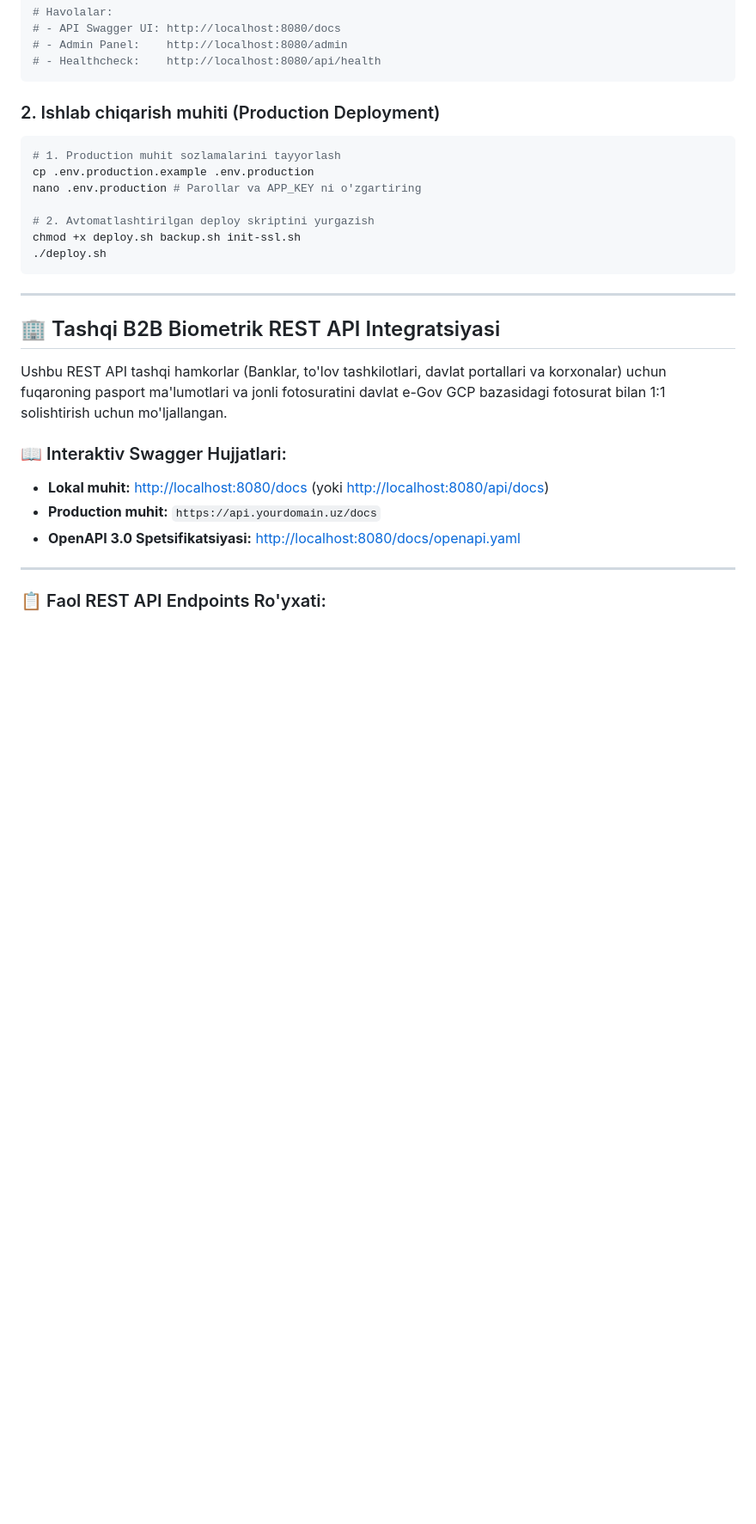
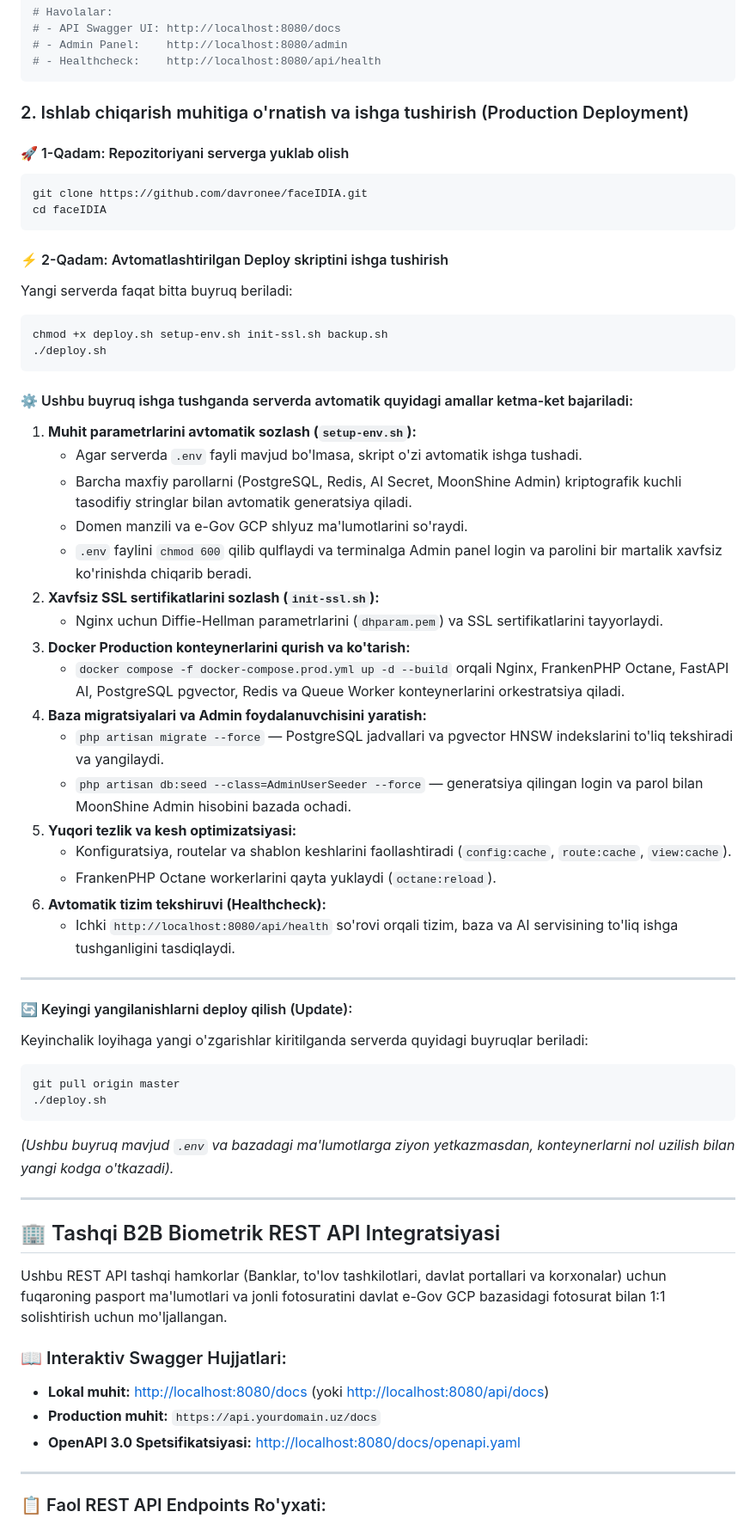
Before and after one commit to davronee/faceIDIA, a Markdown page: README.md, the part around the change. Shown at 86% size. Rendered like a GitHub page; blank space fills up the shorter version.

Commit message:
docs: clarify production deploy process and automated steps in README

````diff
--- a/README.md
+++ b/README.md
@@ -204,16 +204,49 @@ docker compose up -d --build
 # - Healthcheck:    http://localhost:8080/api/health
 ```
 
-### 2. Ishlab chiqarish muhiti (Production Deployment)
+### 2. Ishlab chiqarish muhitiga o'rnatish va ishga tushirish (Production Deployment)
+
+#### 🚀 1-Qadam: Repozitoriyani serverga yuklab olish
 ```bash
-# 1. Production muhit sozlamalarini tayyorlash
-cp .env.production.example .env.production
-nano .env.production # Parollar va APP_KEY ni o'zgartiring
+git clone https://github.com/davronee/faceIDIA.git
+cd faceIDIA
+```
 
-# 2. Avtomatlashtirilgan deploy skriptini yurgazish
-chmod +x deploy.sh backup.sh init-ssl.sh
+#### ⚡ 2-Qadam: Avtomatlashtirilgan Deploy skriptini ishga tushirish
+Yangi serverda faqat bitta buyruq beriladi:
+```bash
+chmod +x deploy.sh setup-env.sh init-ssl.sh backup.sh
 ./deploy.sh
 ```
+
+#### ⚙️ Ushbu buyruq ishga tushganda serverda avtomatik quyidagi amallar ketma-ket bajariladi:
+1. **Muhit parametrlarini avtomatik sozlash (`setup-env.sh`):**
+   - Agar serverda `.env` fayli mavjud bo'lmasa, skript o'zi avtomatik ishga tushadi.
+   - Barcha maxfiy parollarni (PostgreSQL, Redis, AI Secret, MoonShine Admin) kriptografik kuchli tasodifiy stringlar bilan avtomatik generatsiya qiladi.
+   - Domen manzili va e-Gov GCP shlyuz ma'lumotlarini so'raydi.
+   - `.env` faylini `chmod 600` qilib qulflaydi va terminalga Admin panel login va parolini bir martalik xavfsiz ko'rinishda chiqarib beradi.
+2. **Xavfsiz SSL sertifikatlarini sozlash (`init-ssl.sh`):**
+   - Nginx uchun Diffie-Hellman parametrlarini (`dhparam.pem`) va SSL sertifikatlarini tayyorlaydi.
+3. **Docker Production konteynerlarini qurish va ko'tarish:**
+   - `docker compose -f docker-compose.prod.yml up -d --build` orqali Nginx, FrankenPHP Octane, FastAPI AI, PostgreSQL pgvector, Redis va Queue Worker konteynerlarini orkestratsiya qiladi.
+4. **Baza migratsiyalari va Admin foydalanuvchisini yaratish:**
+   - `php artisan migrate --force` — PostgreSQL jadvallari va pgvector HNSW indekslarini to'liq tekshiradi va yangilaydi.
+   - `php artisan db:seed --class=AdminUserSeeder --force` — generatsiya qilingan login va parol bilan MoonShine Admin hisobini bazada ochadi.
+5. **Yuqori tezlik va kesh optimizatsiyasi:**
+   - Konfiguratsiya, routelar va shablon keshlarini faollashtiradi (`config:cache`, `route:cache`, `view:cache`).
+   - FrankenPHP Octane workerlarini qayta yuklaydi (`octane:reload`).
+6. **Avtomatik tizim tekshiruvi (Healthcheck):**
+   - Ichki `http://localhost:8080/api/health` so'rovi orqali tizim, baza va AI servisining to'liq ishga tushganligini tasdiqlaydi.
+
+---
+
+#### 🔄 Keyingi yangilanishlarni deploy qilish (Update):
+Keyinchalik loyihaga yangi o'zgarishlar kiritilganda serverda quyidagi buyruqlar beriladi:
+```bash
+git pull origin master
+./deploy.sh
+```
+*(Ushbu buyruq mavjud `.env` va bazadagi ma'lumotlarga ziyon yetkazmasdan, konteynerlarni nol uzilish bilan yangi kodga o'tkazadi).*
 
 ---
 
````
